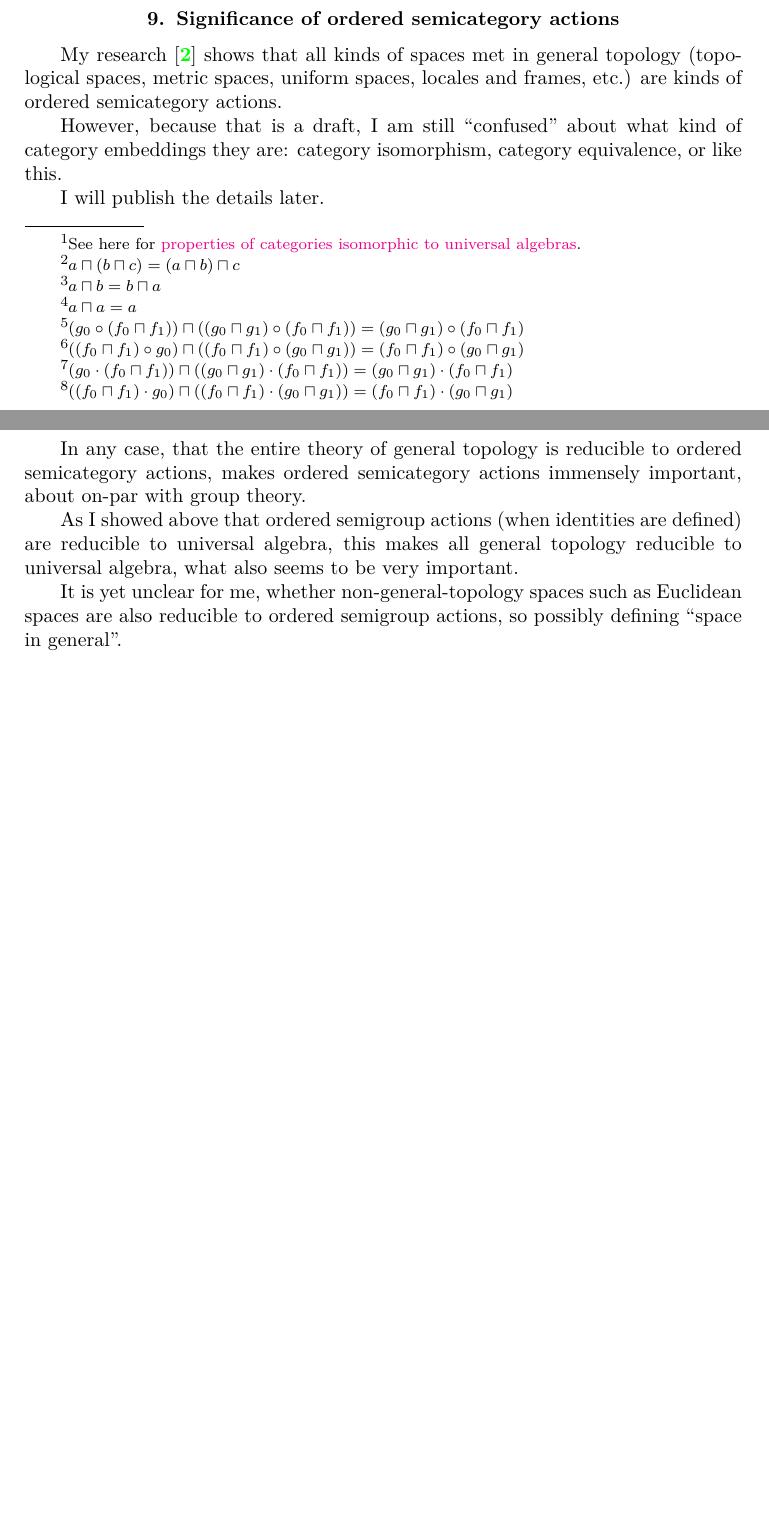
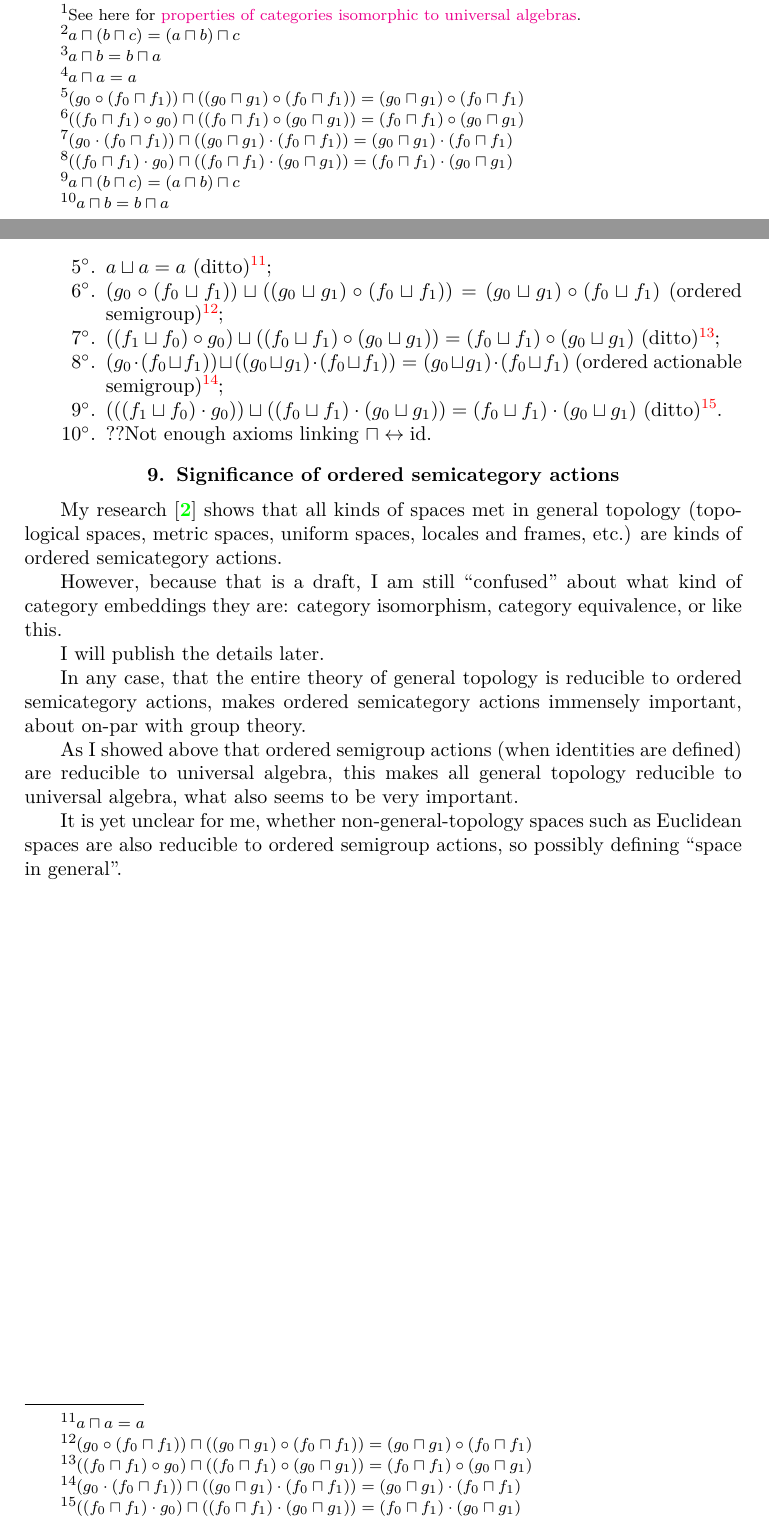
Before and after one commit to vporton/agt-combined, a LaTeX thesis (addons.tex, which reads chap-double-semi.tex): two parts of pages 10 and 11 of 71, joined at a grey line, cut so that both start at the same text, the shorter picture padded with empty space. Compiled offline with pdfLaTeX.

Commit message:
other algebraic variety

```diff
--- a/chap-double-semi.tex
+++ b/chap-double-semi.tex
@@ -225,5 +225,5 @@ Let apply this formula two times:
 
 \begin{rem}
-It is even a universal algebra signature\footnote{See here for \href{https://chatgpt.com/s/t_691e8f88da64819184591f9e310e1728}{properties of categories isomorphic to universal algebras}.} in the case of up or down semilattice.
+It is even a universal algebra variety\footnote{See here for \href{https://chatgpt.com/s/t_691e8f88da64819184591f9e310e1728}{properties of categories isomorphic to universal algebras}.} in the case of up or down semilattice.
 \end{rem}
 
@@ -246,3 +256,13 @@ For up-se\-mi\-lat\-ti\-ce, we need more axioms because it requires both $\sqcup
+\item $a\sqcup(b\sqcup c) = (a\sqcup b)\sqcup c$ ($\sqcap$-semilattice)\footnote{$a\sqcap(b\sqcap c) = (a\sqcap b)\sqcap c$};
+\item $a\sqcup b = b\sqcup a$ (ditto)\footnote{$a\sqcap b = b\sqcap a$};
+\item $a\sqcup a = a$ (ditto)\footnote{$a\sqcap a=a$};
+\item $(g_0\circ(f_0\sqcup f_1))\sqcup((g_0\sqcup g_1)\circ(f_0\sqcup f_1)) = (g_0\sqcup g_1)\circ(f_0\sqcup f_1)$ (ordered semigroup)\footnote{$(g_0\circ(f_0\sqcap f_1))\sqcap((g_0\sqcap g_1)\circ(f_0\sqcap f_1)) = (g_0\sqcap g_1)\circ(f_0\sqcap f_1)$};
+\item $((f_1\sqcup f_0)\circ g_0)\sqcup((f_0\sqcup f_1)\circ(g_0\sqcup g_1)) = (f_0\sqcup f_1)\circ(g_0\sqcup g_1)$ (ditto)\footnote{$((f_0\sqcap f_1)\circ g_0)\sqcap((f_0\sqcap f_1)\circ(g_0\sqcap g_1)) = (f_0\sqcap f_1)\circ(g_0\sqcap g_1)$};
+\item $(g_0\cdot(f_0\sqcup f_1))\sqcup((g_0\sqcup g_1)\cdot(f_0\sqcup f_1)) = (g_0\sqcup g_1)\cdot(f_0\sqcup f_1)$ (ordered actionable semigroup)\footnote{$(g_0\cdot(f_0\sqcap f_1))\sqcap((g_0\sqcap g_1)\cdot(f_0\sqcap f_1)) = (g_0\sqcap g_1)\cdot(f_0\sqcap f_1)$};
+\item $(((f_1\sqcup f_0)\cdot g_0))\sqcup((f_0\sqcup f_1)\cdot(g_0\sqcup g_1)) = (f_0\sqcup f_1)\cdot(g_0\sqcup g_1)$ (ditto)\footnote{$((f_0\sqcap f_1)\cdot g_0)\sqcap((f_0\sqcap f_1)\cdot(g_0\sqcap g_1)) = (f_0\sqcap f_1)\cdot(g_0\sqcap g_1)$}.
+\item ??Not enough axioms linking~$\sqcap\leftrightarrow\id$.
+\end{enumerate}
+\end{obvious}
 
 \section{Significance of ordered semicategory actions}
 
```
Also changed, not shown: chap-double-semi.tex (16 more changed lines).
